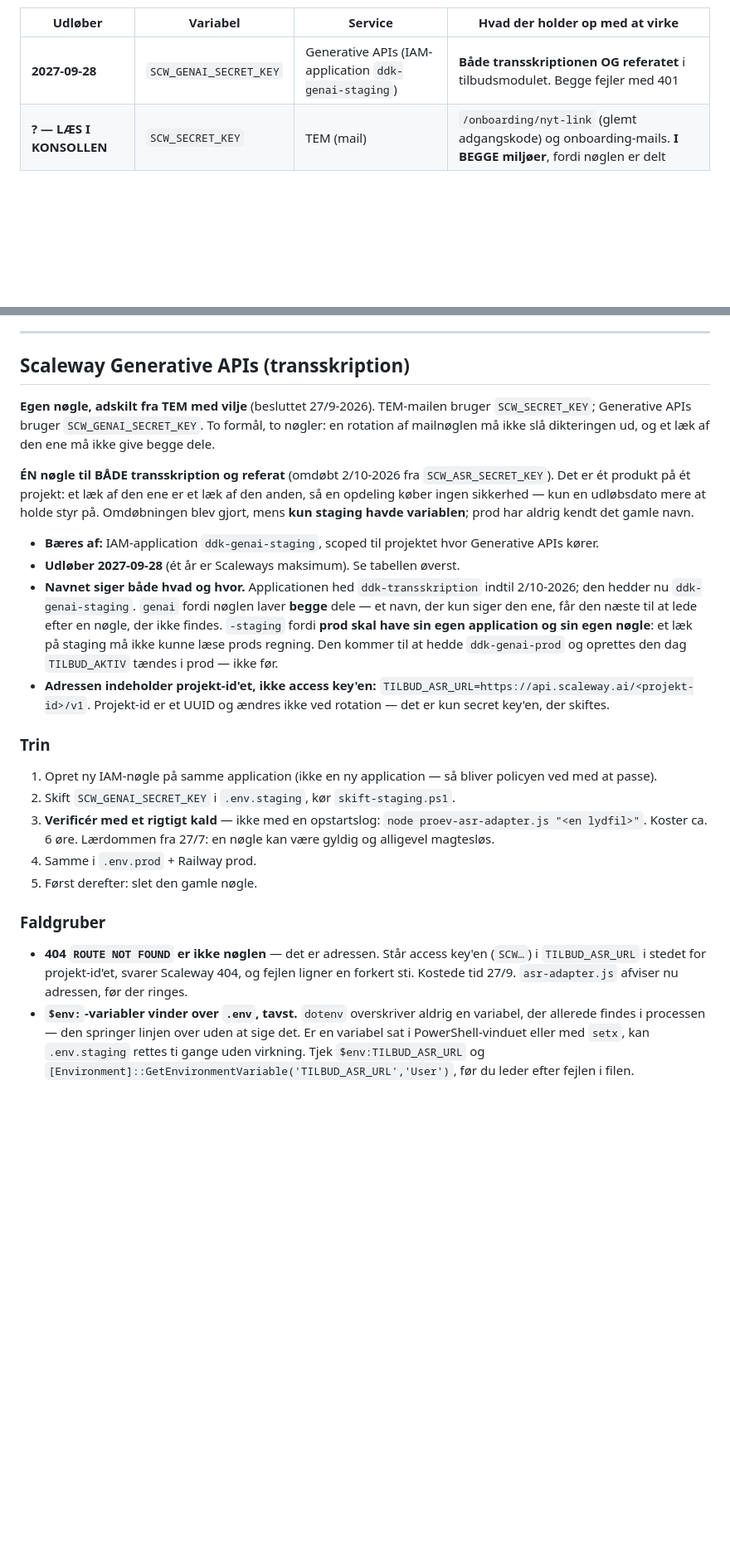
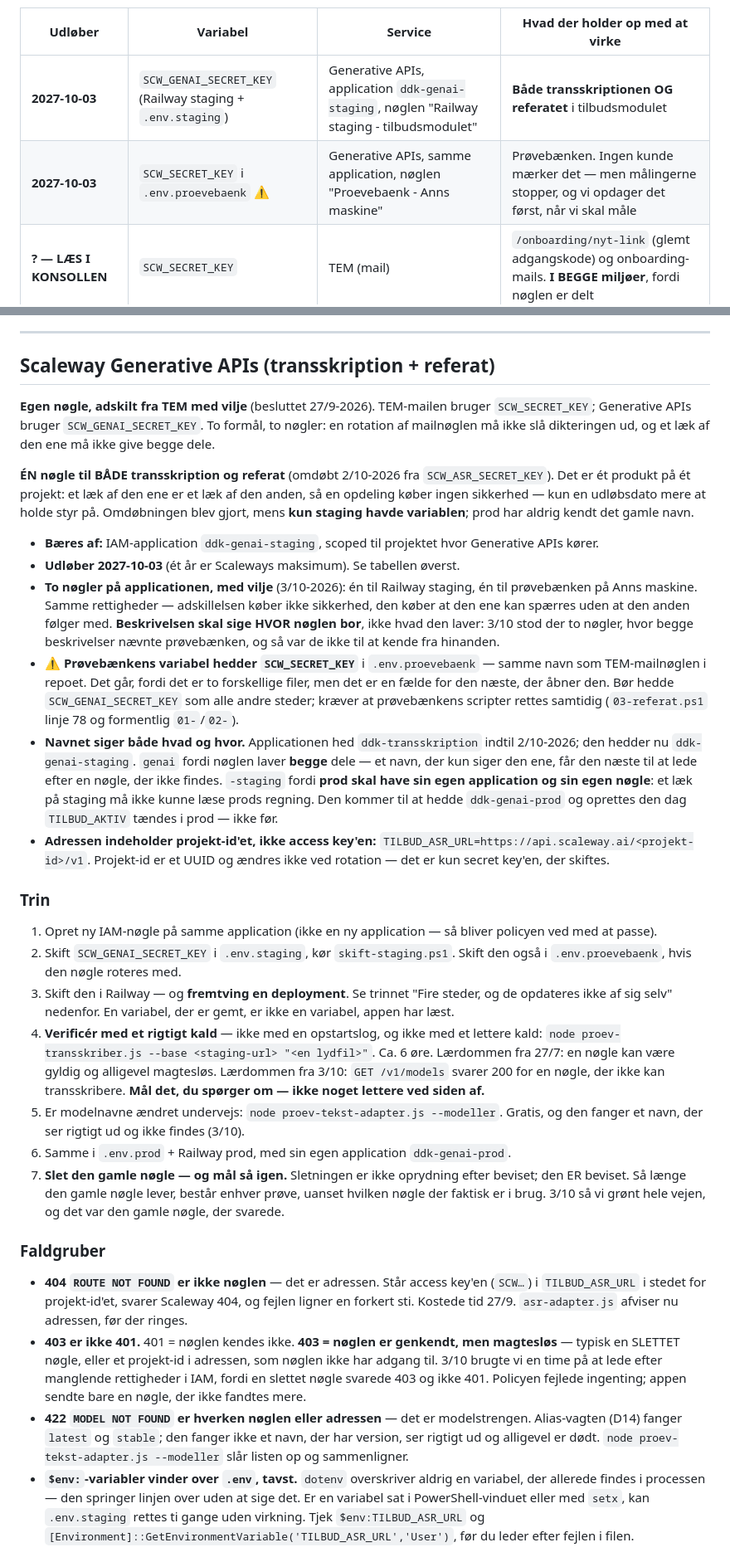
Before and after one commit to AnneAnn-dev/sms-backend, a Markdown page: docs/RUNBOOK-noeglerotation.md, 2 parts joined by grey strips. Shown at 83% size. Drawn GitHub-style; blank space fills up the shorter version.

Commit message:
docs: rotation 3/10 - to nye genai-noegler, 403 er ikke 401, og de fire steder en noegle bor

```diff
--- a/docs/RUNBOOK-noeglerotation.md
+++ b/docs/RUNBOOK-noeglerotation.md
@@ -21,7 +21,8 @@ ligner en tastefejl.**
 
 | Udløber | Variabel | Service | Hvad der holder op med at virke |
 |---|---|---|---|
-| **2027-09-28** | `SCW_GENAI_SECRET_KEY` | Generative APIs (IAM-application `ddk-genai-staging`) | **Både transskriptionen OG referatet** i tilbudsmodulet. Begge fejler med 401 |
+| **2027-10-03** | `SCW_GENAI_SECRET_KEY` (Railway staging + `.env.staging`) | Generative APIs, application `ddk-genai-staging`, nøglen "Railway staging - tilbudsmodulet" | **Både transskriptionen OG referatet** i tilbudsmodulet |
+| **2027-10-03** | `SCW_SECRET_KEY` i `.env.proevebaenk` ⚠️ | Generative APIs, samme application, nøglen "Proevebaenk - Anns maskine" | Prøvebænken. Ingen kunde mærker det — men målingerne stopper, og vi opdager det først, når vi skal måle |
 | **? — LÆS I KONSOLLEN** | `SCW_SECRET_KEY` | TEM (mail) | `/onboarding/nyt-link` (glemt adgangskode) og onboarding-mails. **I BEGGE miljøer**, fordi nøglen er delt |
 
 **Den anden række er et åbent hul.** TEM-nøglen blev oprettet 24/7-2026
@@ -176,7 +177,7 @@ Brugernavn = Project ID (ændres aldrig ved rotation).
 
 ---
 
-## Scaleway Generative APIs (transskription)
+## Scaleway Generative APIs (transskription + referat)
 
 **Egen nøgle, adskilt fra TEM med vilje** (besluttet 27/9-2026). TEM-mailen
 bruger `SCW_SECRET_KEY`; Generative APIs bruger `SCW_GENAI_SECRET_KEY`. To formål,
@@ -191,7 +192,18 @@ prod har aldrig kendt det gamle navn.
 
 - **Bæres af:** IAM-application `ddk-genai-staging`, scoped til projektet hvor
   Generative APIs kører.
-- **Udløber 2027-09-28** (ét år er Scaleways maksimum). Se tabellen øverst.
+- **Udløber 2027-10-03** (ét år er Scaleways maksimum). Se tabellen øverst.
+- **To nøgler på applicationen, med vilje** (3/10-2026): én til Railway staging,
+  én til prøvebænken på Anns maskine. Samme rettigheder — adskillelsen køber
+  ikke sikkerhed, den køber at den ene kan spærres uden at den anden følger med.
+  **Beskrivelsen skal sige HVOR nøglen bor**, ikke hvad den laver: 3/10 stod der
+  to nøgler, hvor begge beskrivelser nævnte prøvebænken, og så var de ikke til
+  at kende fra hinanden.
+- ⚠️ **Prøvebænkens variabel hedder `SCW_SECRET_KEY`** i `.env.proevebaenk` —
+  samme navn som TEM-mailnøglen i repoet. Det går, fordi det er to forskellige
+  filer, men det er en fælde for den næste, der åbner den. Bør hedde
+  `SCW_GENAI_SECRET_KEY` som alle andre steder; kræver at prøvebænkens scripter
+  rettes samtidig (`03-referat.ps1` linje 78 og formentlig `01-`/`02-`).
 - **Navnet siger både hvad og hvor.** Applicationen hed `ddk-transskription`
   indtil 2/10-2026; den hedder nu `ddk-genai-staging`. `genai` fordi nøglen
   laver **begge** dele — et navn, der kun siger den ene, får den næste til at
@@ -208,11 +220,23 @@ prod har aldrig kendt det gamle navn.
 1. Opret ny IAM-nøgle på samme application (ikke en ny application — så bliver
    policyen ved med at passe).
 2. Skift `SCW_GENAI_SECRET_KEY` i `.env.staging`, kør `skift-staging.ps1`.
-3. **Verificér med et rigtigt kald** — ikke med en opstartslog:
-   `node proev-asr-adapter.js "<en lydfil>"`. Koster ca. 6 øre.
+   Skift den også i `.env.proevebaenk`, hvis den nøgle roteres med.
+3. Skift den i Railway — og **fremtving en deployment**. Se trinnet
+   "Fire steder, og de opdateres ikke af sig selv" nedenfor. En variabel,
+   der er gemt, er ikke en variabel, appen har læst.
+4. **Verificér med et rigtigt kald** — ikke med en opstartslog, og ikke med et
+   lettere kald:
+   `node proev-transskriber.js --base <staging-url> "<en lydfil>"`. Ca. 6 øre.
    Lærdommen fra 27/7: en nøgle kan være gyldig og alligevel magtesløs.
-4. Samme i `.env.prod` + Railway prod.
-5. Først derefter: slet den gamle nøgle.
+   Lærdommen fra 3/10: `GET /v1/models` svarer 200 for en nøgle, der ikke kan
+   transskribere. **Mål det, du spørger om — ikke noget lettere ved siden af.**
+5. Er modelnavne ændret undervejs: `node proev-tekst-adapter.js --modeller`.
+   Gratis, og den fanger et navn, der ser rigtigt ud og ikke findes (3/10).
+6. Samme i `.env.prod` + Railway prod, med sin egen application `ddk-genai-prod`.
+7. **Slet den gamle nøgle — og mål så igen.** Sletningen er ikke oprydning efter
+   beviset; den ER beviset. Så længe den gamle nøgle lever, består enhver prøve,
+   uanset hvilken nøgle der faktisk er i brug. 3/10 så vi grønt hele vejen, og
+   det var den gamle nøgle, der svarede.
 
 ### Faldgruber
 
@@ -220,6 +244,15 @@ prod har aldrig kendt det gamle navn.
   (`SCW…`) i `TILBUD_ASR_URL` i stedet for projekt-id'et, svarer Scaleway 404, og
   fejlen ligner en forkert sti. Kostede tid 27/9. `asr-adapter.js` afviser nu
   adressen, før der ringes.
+- **403 er ikke 401.** 401 = nøglen kendes ikke. **403 = nøglen er genkendt,
+  men magtesløs** — typisk en SLETTET nøgle, eller et projekt-id i adressen, som
+  nøglen ikke har adgang til. 3/10 brugte vi en time på at lede efter manglende
+  rettigheder i IAM, fordi en slettet nøgle svarede 403 og ikke 401. Policyen
+  fejlede ingenting; appen sendte bare en nøgle, der ikke fandtes mere.
+- **422 `MODEL NOT FOUND` er hverken nøglen eller adressen** — det er
+  modelstrengen. Alias-vagten (D14) fanger `latest` og `stable`; den fanger
+  ikke et navn, der har version, ser rigtigt ud og alligevel er dødt.
+  `node proev-tekst-adapter.js --modeller` slår listen op og sammenligner.
 - **`$env:`-variabler vinder over `.env`, tavst.** `dotenv` overskriver aldrig en
   variabel, der allerede findes i processen — den springer linjen over uden at
   sige det. Er en variabel sat i PowerShell-vinduet eller med `setx`, kan
```
Also changed, not shown: other parts of docs/RUNBOOK-noeglerotation.md (+35 -1 lines).
